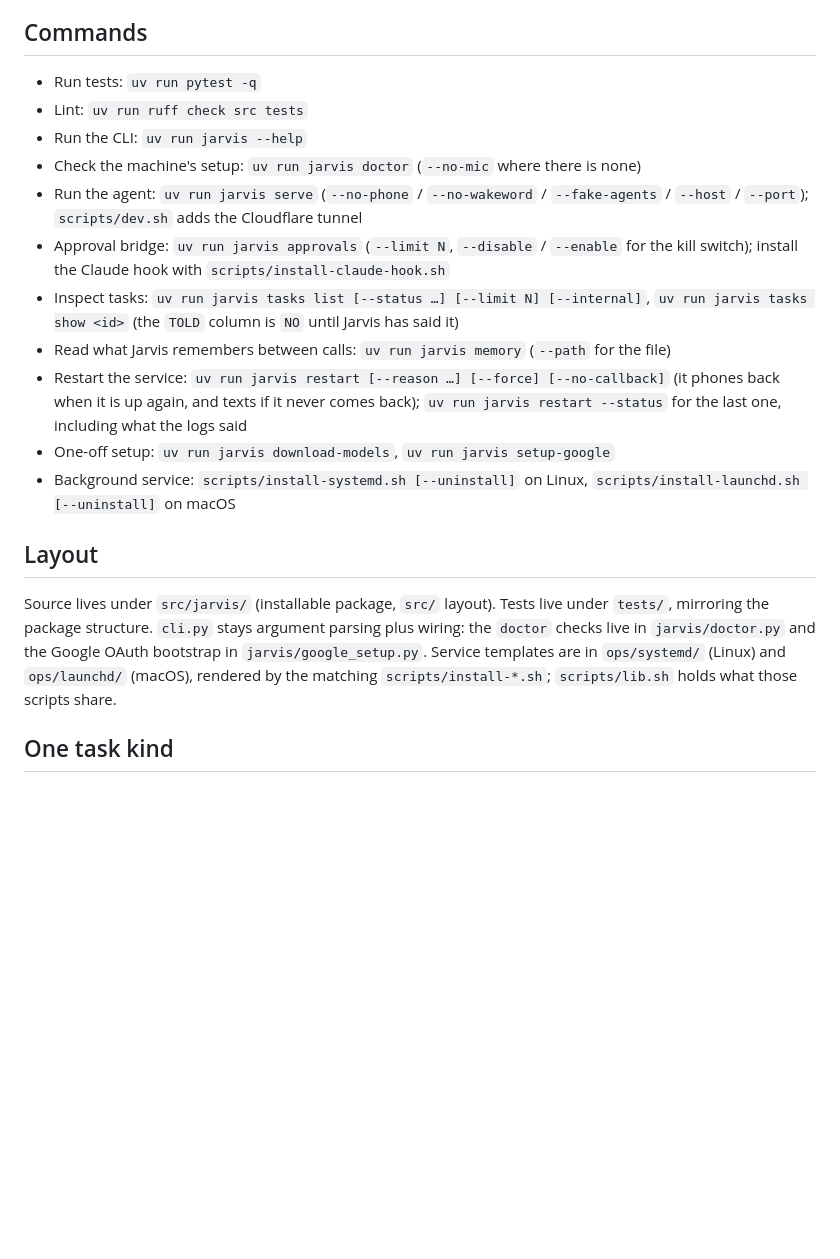
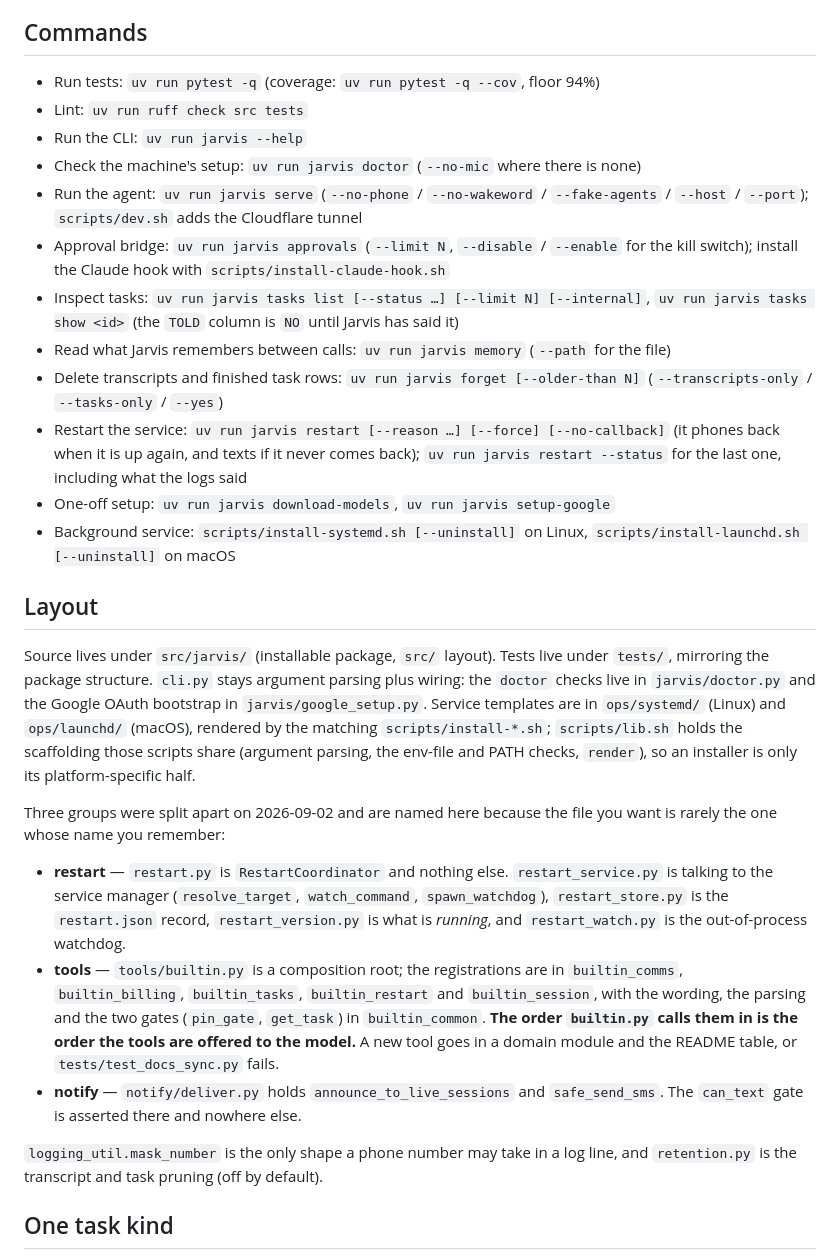
Before and after one commit to wak31415/keryx, a Markdown page: CLAUDE.md, the part around one of its changes. Rendered like a GitHub page; blank space fills up the shorter version.

Commit message:
docs(claude): bring CLAUDE.md up to date with the release pass
Six things changed under it and it said none of them: `restart.py` and
`tools/builtin.py` were each split into several modules, `notify/deliver.py` and
`retention.py` and `logging_util.py` are new, `jarvis forget` is a command, and
there is now a coverage floor and a strict PIN rule.

The layout section names the three splits explicitly, because in each case the
file you want is not the one whose name you remember — and it carries the two
constraints that are easy to break by accident: the order `builtin.py` calls its
domain modules in *is* the order the tools reach the model, and `can_text` is
asserted in exactly one place.

Also notes that `.env.example` is not the env file the "never print it" rule is
about, and that keeping it in step with `Settings` is still owed (#5).

Co-Authored-By: Claude Opus 5 (1M context) <noreply@anthropic.com>
Claude-Session: https://claude.ai/code/session_01JgnEwxB2L2ZqzTgq476MAt

```diff
--- a/CLAUDE.md
+++ b/CLAUDE.md
@@ -5,7 +5,7 @@ Realtime API and Claude Agent SDK subagents.
 
 ## Commands
 
-- Run tests: `uv run pytest -q`
+- Run tests: `uv run pytest -q` (coverage: `uv run pytest -q --cov`, floor 94%)
 - Lint: `uv run ruff check src tests`
 - Run the CLI: `uv run jarvis --help`
 - Check the machine's setup: `uv run jarvis doctor` (`--no-mic` where there is none)
@@ -16,6 +16,8 @@ Realtime API and Claude Agent SDK subagents.
 - Inspect tasks: `uv run jarvis tasks list [--status …] [--limit N] [--internal]`,
   `uv run jarvis tasks show <id>` (the `TOLD` column is `NO` until Jarvis has said it)
 - Read what Jarvis remembers between calls: `uv run jarvis memory` (`--path` for the file)
+- Delete transcripts and finished task rows: `uv run jarvis forget [--older-than N]`
+  (`--transcripts-only` / `--tasks-only` / `--yes`)
 - Restart the service: `uv run jarvis restart [--reason …] [--force] [--no-callback]`
   (it phones back when it is up again, and texts if it never comes back);
   `uv run jarvis restart --status` for the last one, including what the logs said
@@ -30,7 +32,28 @@ live under `tests/`, mirroring the package structure. `cli.py` stays argument
 parsing plus wiring: the `doctor` checks live in `jarvis/doctor.py` and the
 Google OAuth bootstrap in `jarvis/google_setup.py`. Service templates are in
 `ops/systemd/` (Linux) and `ops/launchd/` (macOS), rendered by the matching
-`scripts/install-*.sh`; `scripts/lib.sh` holds what those scripts share.
+`scripts/install-*.sh`; `scripts/lib.sh` holds the scaffolding those scripts share
+(argument parsing, the env-file and PATH checks, `render`), so an installer is only
+its platform-specific half.
+
+Three groups were split apart on 2026-09-02 and are named here because the file you
+want is rarely the one whose name you remember:
+
+- **restart** — `restart.py` is `RestartCoordinator` and nothing else. `restart_service.py`
+  is talking to the service manager (`resolve_target`, `watch_command`, `spawn_watchdog`),
+  `restart_store.py` is the `restart.json` record, `restart_version.py` is what is
+  *running*, and `restart_watch.py` is the out-of-process watchdog.
+- **tools** — `tools/builtin.py` is a composition root; the registrations are in
+  `builtin_comms`, `builtin_billing`, `builtin_tasks`, `builtin_restart` and
+  `builtin_session`, with the wording, the parsing and the two gates (`pin_gate`,
+  `get_task`) in `builtin_common`. **The order `builtin.py` calls them in is the order
+  the tools are offered to the model.** A new tool goes in a domain module and the README
+  table, or `tests/test_docs_sync.py` fails.
+- **notify** — `notify/deliver.py` holds `announce_to_live_sessions` and `safe_send_sms`.
+  The `can_text` gate is asserted there and nowhere else.
+
+`logging_util.mask_number` is the only shape a phone number may take in a log line, and
+`retention.py` is the transcript and task pruning (off by default).
 
 ## One task kind
 
```
Also changed, not shown: other parts of CLAUDE.md (+9 -2 lines).
